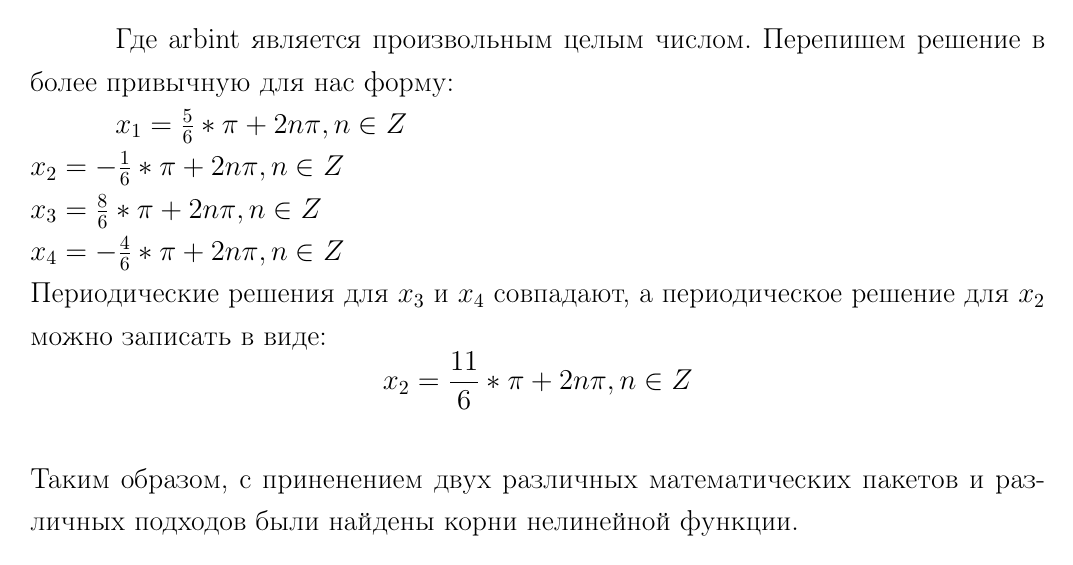
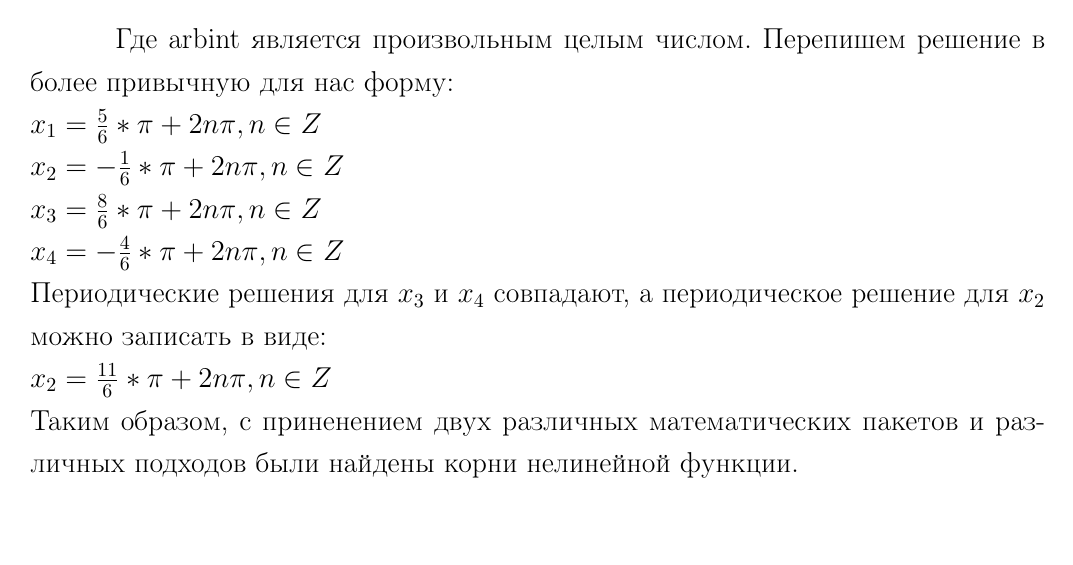
Before and after one commit to Maestro7228/Course-project, a LaTeX document (a course project.tex): page 9 of 21. Compiled offline with pdfLaTeX.

Commit message:
Доработка оформления

```diff
--- a/a course project.tex
+++ b/a course project.tex
@@ -152,14 +152,13 @@ $\left\{x=\frac{\pi(12arbint(3)+5)}{6}\right.$,$x=\frac{\pi(12arbint(3)-1)}{6}$,
 $\left.x=\frac{2\pi(3arbint(2)-1)}{3}\right\}$\\
 \\
 
-Где arbint является произвольным целым числом. Перепишем решение в более привычную для нас форму:
-
+Где arbint является произвольным целым числом. Перепишем решение в более привычную для нас форму:\\
 $x_1=\frac{5}{6}*\pi+2n\pi,n\in Z$\\
 $x_2=-\frac{1}{6}*\pi+2n\pi,n\in Z$\\
 $x_3=\frac{8}{6}*\pi+2n\pi,n\in Z$\\
 $x_4=-\frac{4}{6}*\pi+2n\pi,n\in Z$\\
-Периодические решения для $x_3$ и $x_4$ совпадают, а периодическое решение для $x_2$ можно записать в виде:
-$$x_2=\frac{11}{6}*\pi+2n\pi,n\in Z$$\\
+Периодические решения для $x_3$ и $x_4$ совпадают, а периодическое решение для $x_2$ можно записать в виде:\\
+$x_2=\frac{11}{6}*\pi+2n\pi,n\in Z$\\
 Таким образом, с приненением двух различных математических пакетов и различных подходов были найдены корни нелинейной функции.
 
 \newpage
```
Also changed, not shown: a course project.tex (6 more changed lines).
